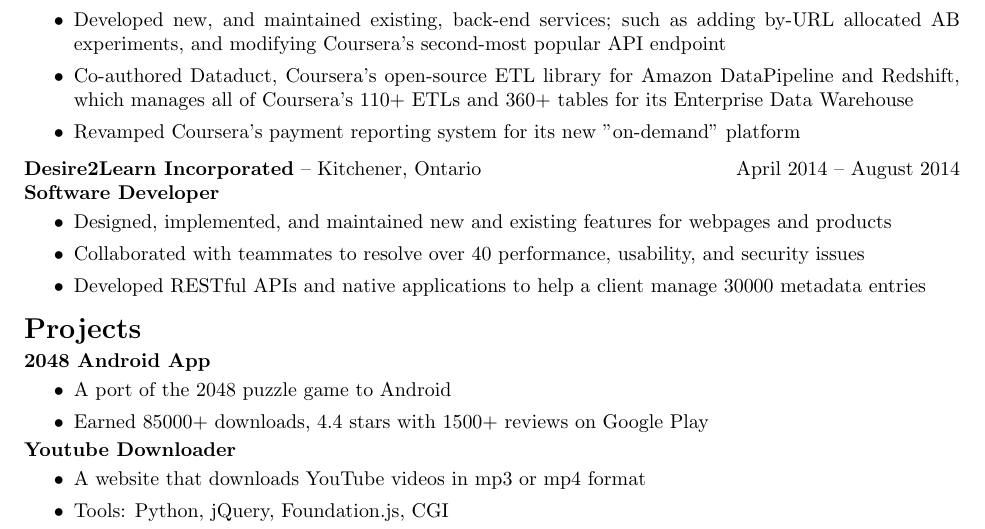
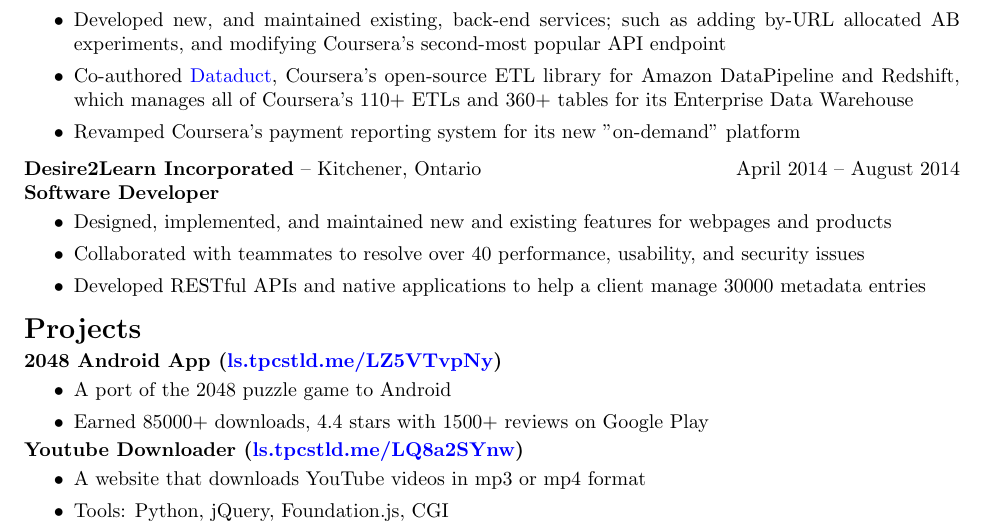
Before and after one commit to tpcstld/resume, a LaTeX CV (resume.tex): part of the page, cut so that both start at the same text. Compiled offline with pdfLaTeX.

Commit message:
Add links for projects

```diff
--- a/resume.tex
+++ b/resume.tex
@@ -39,7 +37,8 @@
       200 experiments within 3 months
     \item Developed new, and maintained existing, back-end services; such as adding by-URL allocated
       AB experiments, and modifying Coursera's second-most popular API endpoint
-    \item Co-authored Dataduct, Coursera's open-source ETL library for Amazon DataPipeline and
+    \item Co-authored \href{https://github.com/coursera/dataduct}{Dataduct},
+      Coursera's open-source ETL library for Amazon DataPipeline and
       Redshift, which manages all of Coursera's 110+ ETLs and 360+ tables for its Enterprise Data Warehouse
     \item Revamped Coursera's payment reporting system for its new "on-demand" platform
 \end{itemize}
@@ -57,14 +56,14 @@
 {\bfseries \Large Projects}
 
 \vspace{-1.5mm}
-{\bfseries 2048 Android App}
+{\bfseries 2048 Android App (\href{http://ls.tpcstld.me/LZ5YTvpNy}{ls.tpcstld.me/LZ5VTvpNy})}
 \vspace{-3mm}
 \begin{itemize}
     \item A port of the 2048 puzzle game to Android
     \item Earned 85000+ downloads, 4.4 stars with 1500+ reviews on Google Play
 \end{itemize}
 \vspace{-3mm}
-{\bfseries Youtube Downloader}
+{\bfseries Youtube Downloader (\href{http://ls.tpcstld.me/LQ8a2SYnw}{ls.tpcstld.me/LQ8a2SYnw})}
 \vspace{-3mm}
 \begin{itemize}
     \item A website that downloads YouTube videos in mp3 or mp4 format
```
Also changed, not shown: resume.pdf, resume.tex (2 more changed lines).
